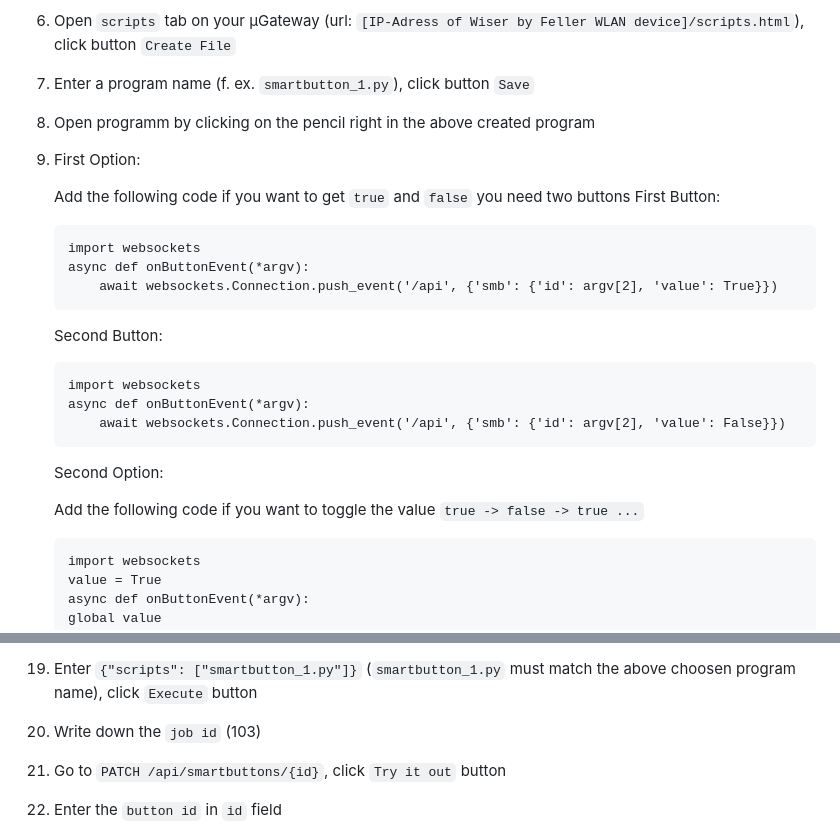
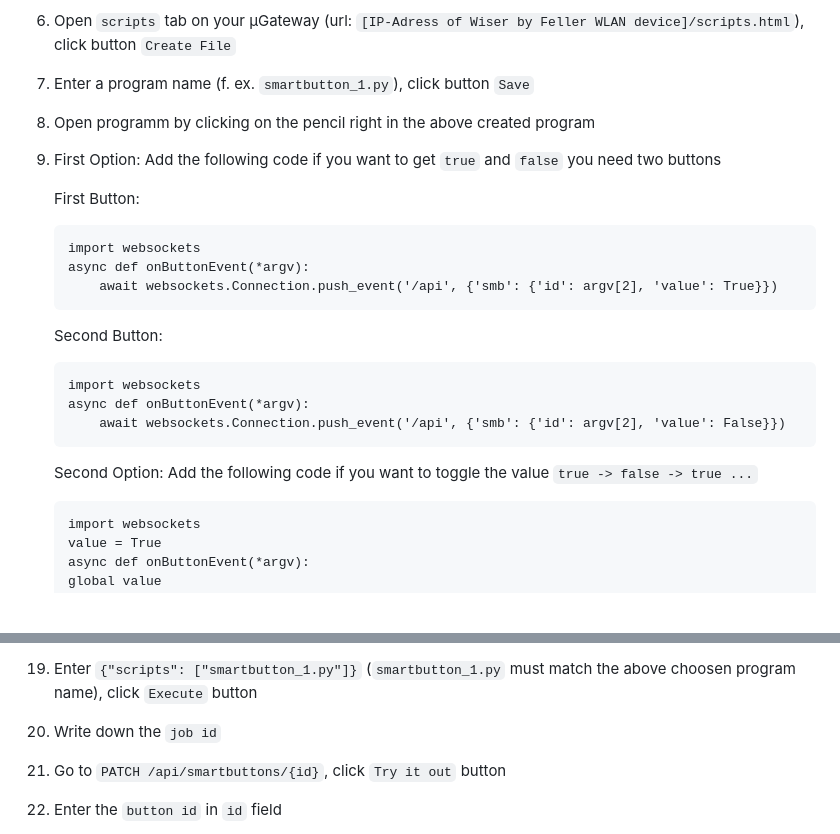
Before and after one commit to ice987987/ioBroker.wiserbyfeller, a Markdown page: README.md, 2 parts joined by grey strips. GitHub-like rendering; blank space fills up the shorter version.

Commit message:
typo fixed

````diff
--- a/README.md
+++ b/README.md
@@ -189,9 +189,8 @@ Create a job on the μGateway and connect them to a smartbuttons with `true` res
 6.  Open `scripts` tab on your μGateway (url: `[IP-Adress of Wiser by Feller WLAN device]/scripts.html`), click button `Create File`
 7.  Enter a program name (f. ex. `smartbutton_1.py`), click button `Save`
 8.  Open programm by clicking on the pencil right in the above created program
-9.  First Option:
+9.  First Option: Add the following code if you want to get `true` and `false` you need two buttons
 
-    Add the following code if you want to get `true` and `false` you need two buttons
     First Button:
 
     ```
@@ -208,9 +207,7 @@ Create a job on the μGateway and connect them to a smartbuttons with `true` res
         await websockets.Connection.push_event('/api', {'smb': {'id': argv[2], 'value': False}})
     ```
 
-    Second Option:
-
-    Add the following code if you want to toggle the value `true -> false -> true ...`
+    Second Option: Add the following code if you want to toggle the value `true -> false -> true ...`
 
     ```
     import websockets
@@ -231,7 +228,7 @@ Create a job on the μGateway and connect them to a smartbuttons with `true` res
 17. Write down the `button id`
 18. Go to `POST api/jobs`, click `Try it out` button
 19. Enter `{"scripts": ["smartbutton_1.py"]}` (`smartbutton_1.py` must match the above choosen program name), click `Execute` button
-20. Write down the `job id` (103)
+20. Write down the `job id`
 21. Go to `PATCH /api/smartbuttons/{id}`, click `Try it out` button
 22. Enter the `button id` in `id` field
 23. Enter following code in the request body: `{"job": 102, "name": "Smartbutton_1"}` (job must match the `job id` from above, `name` can be choosen), click `Execute` button
````
Also changed, not shown: other parts of README.md (+1 -1 lines).
